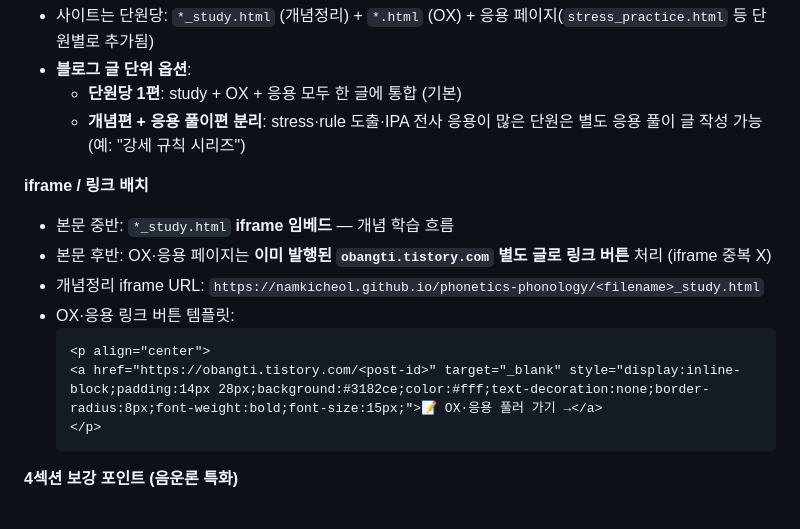
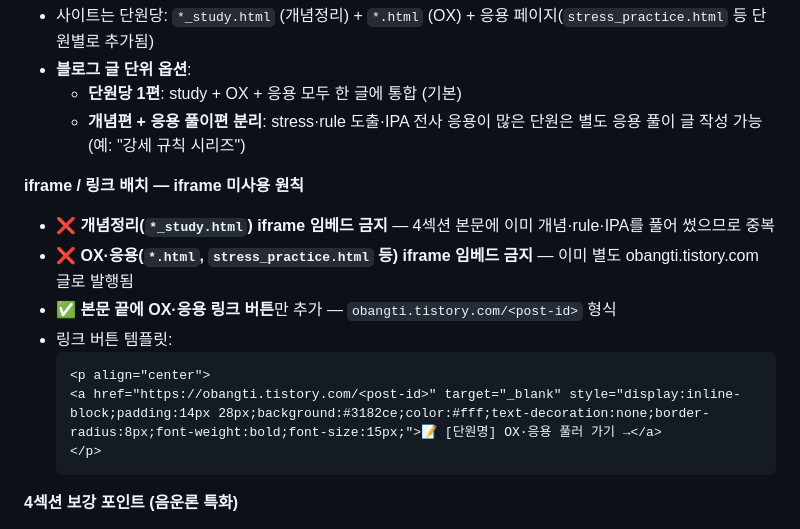
Before and after one commit to Namkicheol/phonology-quiz, a Markdown page: CLAUDE.md, the part around the change. Rendered like a GitHub page.

Commit message:
블로그 iframe 미사용 원칙 + OX·응용 링크 버튼만 사용
- 개념정리(*_study.html) iframe 금지 — 4섹션 본문이 개념·rule·IPA 다 풀어 썼으므로 중복
- OX·응용(stress_practice 등) iframe도 금지 — 별도 obangti.tistory.com 글로 발행
- 본문 끝에 OX·응용 링크 버튼만 추가
- 임용 블로그는 "본문 4섹션 + OX 링크 버튼" 구조가 기본

Co-Authored-By: Claude Opus 4.7 (1M context) <noreply@anthropic.com>

````diff
--- a/CLAUDE.md
+++ b/CLAUDE.md
@@ -158,14 +158,14 @@
   - **단원당 1편**: study + OX + 응용 모두 한 글에 통합 (기본)
   - **개념편 + 응용 풀이편 분리**: stress·rule 도출·IPA 전사 응용이 많은 단원은 별도 응용 풀이 글 작성 가능 (예: "강세 규칙 시리즈")
 
-**iframe / 링크 배치**
-- 본문 중반: `*_study.html` **iframe 임베드** — 개념 학습 흐름
-- 본문 후반: OX·응용 페이지는 **이미 발행된 `obangti.tistory.com` 별도 글로 링크 버튼** 처리 (iframe 중복 X)
-- 개념정리 iframe URL: `https://namkicheol.github.io/phonetics-phonology/<filename>_study.html`
-- OX·응용 링크 버튼 템플릿:
+**iframe / 링크 배치 — iframe 미사용 원칙**
+- ❌ **개념정리(`*_study.html`) iframe 임베드 금지** — 4섹션 본문에 이미 개념·rule·IPA를 풀어 썼으므로 중복
+- ❌ **OX·응용(`*.html`, `stress_practice.html` 등) iframe 임베드 금지** — 이미 별도 obangti.tistory.com 글로 발행됨
+- ✅ **본문 끝에 OX·응용 링크 버튼**만 추가 — `obangti.tistory.com/<post-id>` 형식
+- 링크 버튼 템플릿:
   ```html
   <p align="center">
-  <a href="https://obangti.tistory.com/<post-id>" target="_blank" style="display:inline-block;padding:14px 28px;background:#3182ce;color:#fff;text-decoration:none;border-radius:8px;font-weight:bold;font-size:15px;">📝 OX·응용 풀러 가기 →</a>
+  <a href="https://obangti.tistory.com/<post-id>" target="_blank" style="display:inline-block;padding:14px 28px;background:#3182ce;color:#fff;text-decoration:none;border-radius:8px;font-weight:bold;font-size:15px;">📝 [단원명] OX·응용 풀러 가기 →</a>
   </p>
   ```
 
````
